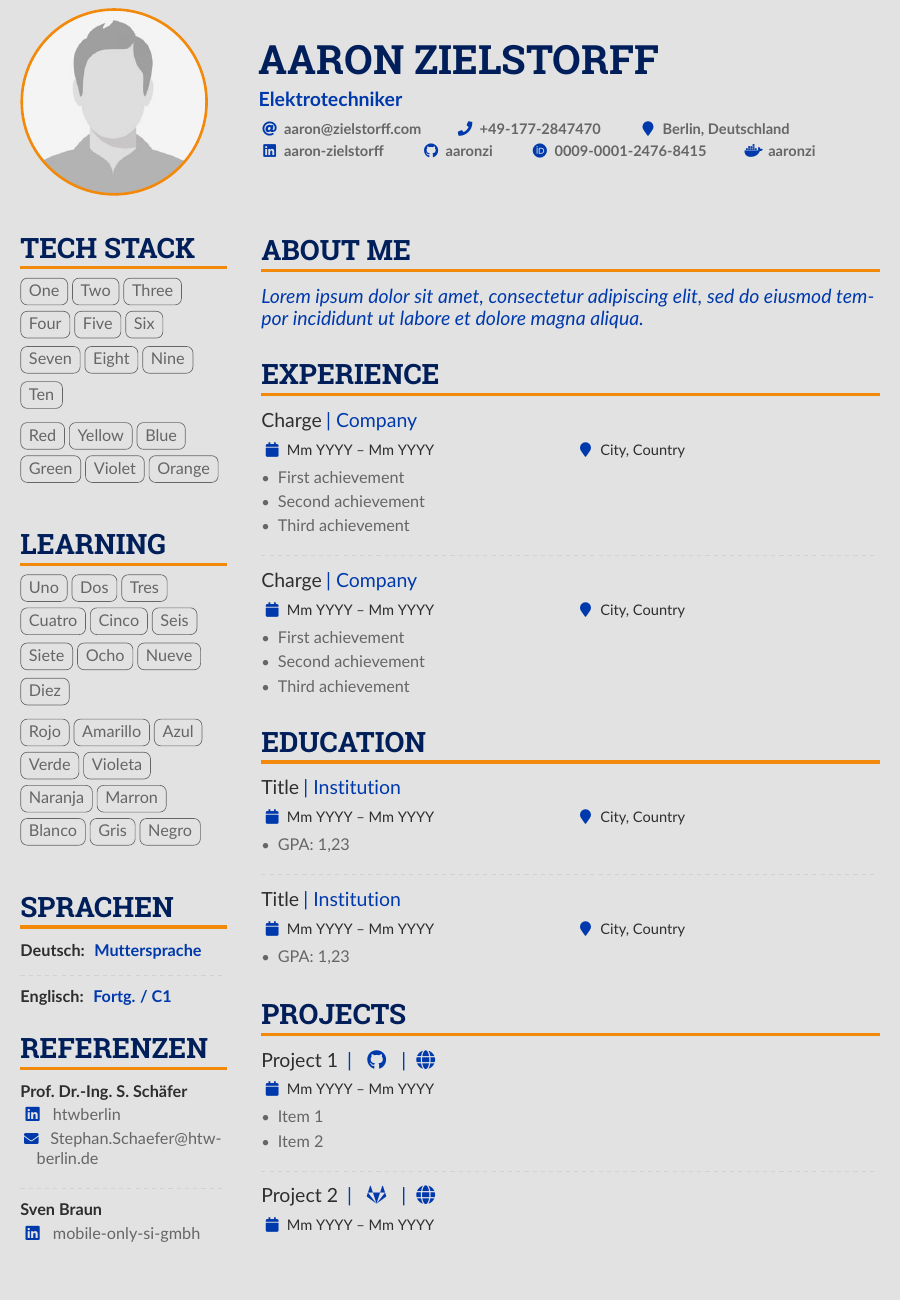
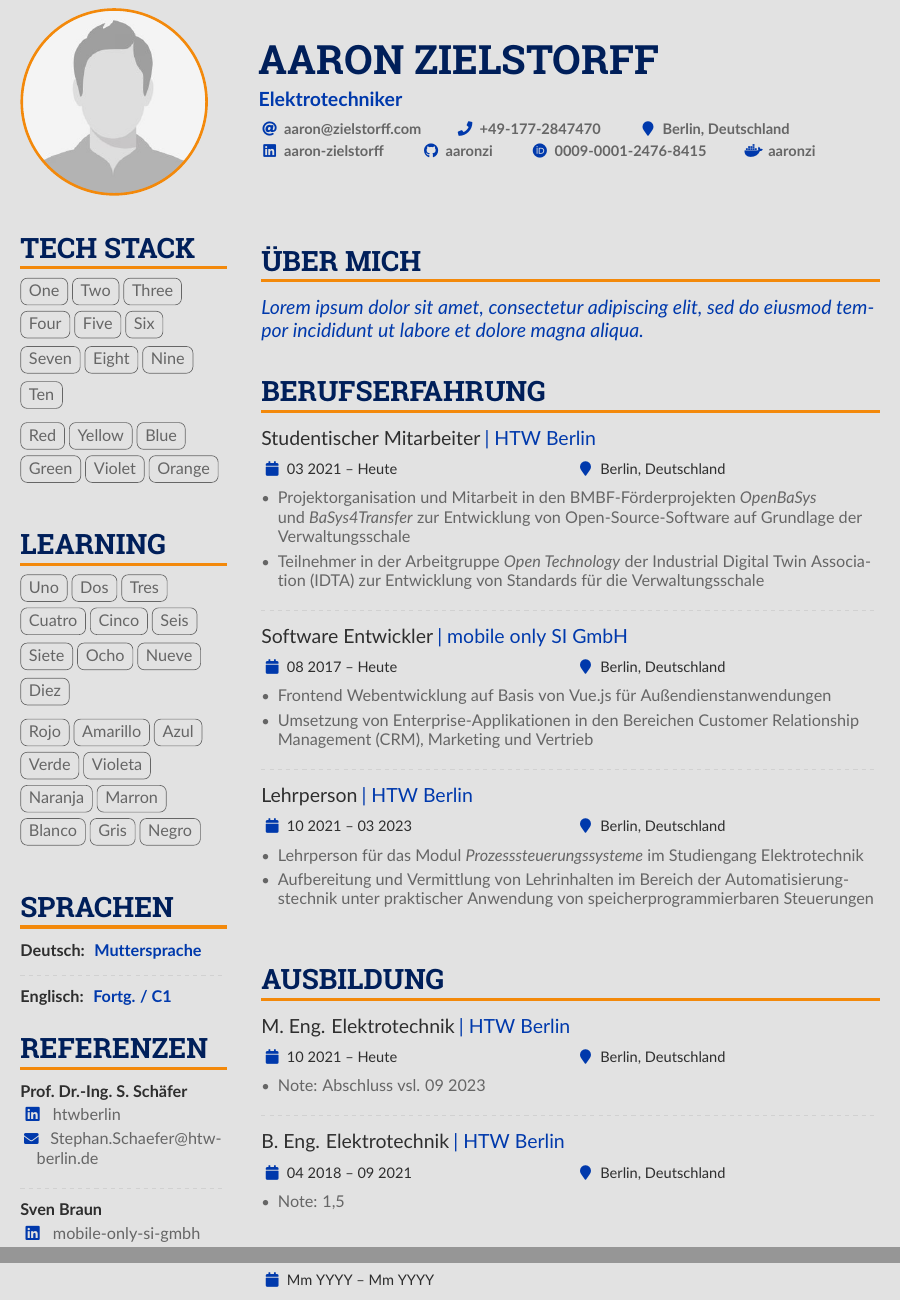
Before and after one commit to aaronzi/CV, a LaTeX CV (Lebenslauf.tex): part of the page before the commit and two parts of pages 1 and 2 of 2 after it, the two joined at a grey line, cut so that both start at the same text, the shorter picture padded with empty space. Compiled offline with pdfLaTeX.

Commit message:
Berufserfahrung und Ausbildung hinzugefügt

```diff
--- a/Lebenslauf.tex
+++ b/Lebenslauf.tex
@@ -208,41 +208,46 @@
         \switchcolumn
 
         % ----- ABOUT ME -----
-        \cvsection{About Me}
+        \cvsection{Über mich}
             \begin{quote}
                 Lorem ipsum dolor sit amet, consectetur adipiscing elit, sed do eiusmod tempor incididunt ut labore et dolore magna aliqua.
             \end{quote}
         % ----- ABOUT ME -----
 
         % ----- EXPERIENCE -----
-        \cvsection{Experience}
-            \cvevent{Charge}{Company}{Mm YYYY -- Mm YYYY}{City, Country}
+        \cvsection{Berufserfahrung}
+            \cvevent{Studentischer Mitarbeiter}{HTW Berlin}{03 2021 -- Heute}{Berlin, Deutschland}
             \begin{itemize}
-                \item First achievement
-                \item Second achievement
-                \item Third achievement
+                \item Projektorganisation und Mitarbeit in den BMBF-Förderprojekten \textit{OpenBaSys}\\ und \textit{BaSys4Transfer} zur Entwicklung von Open-Source-Software auf Grundlage der Verwaltungsschale
+                \item Teilnehmer in der Arbeitgruppe \textit{Open Technology} der Industrial Digital Twin Association (IDTA) zur Entwicklung von Standards für die Verwaltungsschale
             \end{itemize}
             \divider
 
-            \cvevent{Charge}{Company}{Mm YYYY -- Mm YYYY}{City, Country}
+            \cvevent{Software Entwickler}{mobile only SI GmbH}{08 2017 -- Heute}{Berlin, Deutschland}
             \begin{itemize}
-                \item First achievement
-                \item Second achievement
-                \item Third achievement
+                \item Frontend Webentwicklung auf Basis von Vue.js für Außendienstanwendungen
+                \item Umsetzung von Enterprise-Applikationen in den Bereichen Customer Relationship Management (CRM), Marketing und Vertrieb
+            \end{itemize}
+            \divider
+
+            \cvevent{Lehrperson}{HTW Berlin}{10 2021 -- 03 2023}{Berlin, Deutschland}
+            \begin{itemize}
+                \item Lehrperson für das Modul \textit{Prozesssteuerungssysteme} im Studiengang Elektrotechnik
+                \item Aufbereitung und Vermittlung von Lehrinhalten im Bereich der Automatisierungstechnik unter praktischer Anwendung von speicherprogrammierbaren Steuerungen
             \end{itemize}
         % ----- EXPERIENCE -----
 
         % ----- EDUCATION -----
-        \cvsection{Education}
-            \cvevent{Title}{Institution}{Mm YYYY -- Mm YYYY}{City, Country}
+        \cvsection{Ausbildung}
+            \cvevent{M.\ Eng. Elektrotechnik}{HTW Berlin}{10 2021 -- Heute}{Berlin, Deutschland}
             \begin{itemize}
-                \item GPA: 1,23
+                \item Note: Abschluss vsl. 09 2023
             \end{itemize}
             \divider
 
-            \cvevent{Title}{Institution}{Mm YYYY -- Mm YYYY}{City, Country}
+            \cvevent{B.\ Eng. Elektrotechnik}{HTW Berlin}{04 2018 -- 09 2021}{Berlin, Deutschland}
             \begin{itemize}
-                \item GPA: 1,23
+                \item Note: 1,5
             \end{itemize}
         % ----- EDUCATION -----
 
```
Also changed, not shown: Lebenslauf.pdf.
